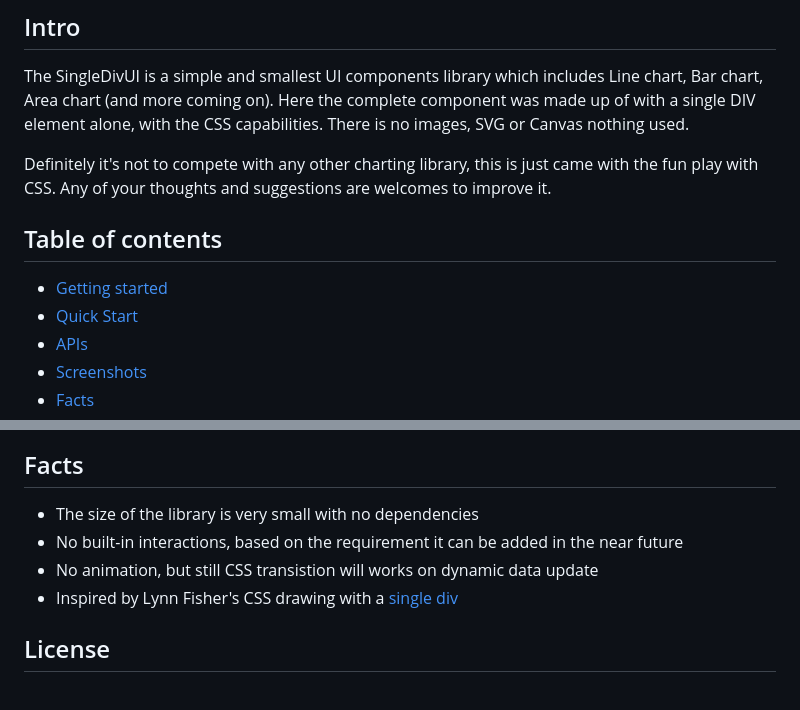
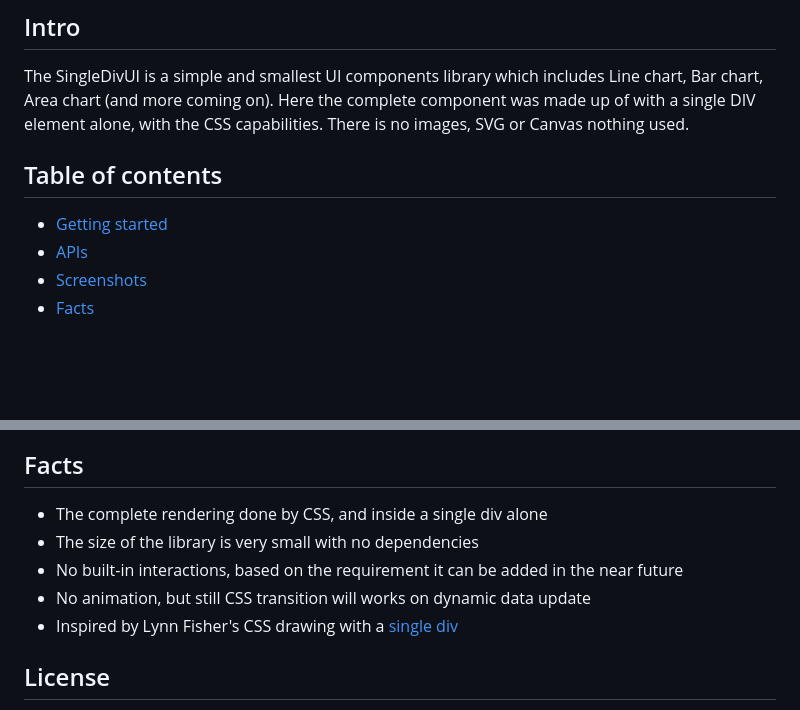
Before and after one commit to soundar24/SingleDivUI, a Markdown page: README.md, 2 parts joined by grey strips. Drawn GitHub-style; blank space fills up the shorter version.

```diff
--- a/README.md
+++ b/README.md
@@ -28,13 +28,10 @@
 ## Intro
 The SingleDivUI is a simple and smallest UI components library which includes Line chart, Bar chart, Area chart (and more coming on). Here the complete component was made up of with a single DIV element alone, with the CSS capabilities. There is no images, SVG or Canvas nothing used.
 
-Definitely it's not to compete with any other charting library, this is just came with the fun play with CSS. Any of your thoughts and suggestions are welcomes to improve it.
-
 <!-- toc -->
 ## Table of contents
 
 - [Getting started](#getting-started)
-- [Quick Start](#quick-start)
 - [APIs](#apis)
 - [Screenshots](#screenshots)
 - [Facts](#facts)
@@ -125,9 +122,10 @@ new Chart('#chart',  {
 ![singledivui - line chart, bar chart, area chart - customization](/assets/Screenshot-2.png)
 
 ## Facts
+- The complete rendering done by CSS, and inside a single div alone
 - The size of the library is very small with no dependencies
 - No built-in interactions, based on the requirement it can be added in the near future
-- No animation, but still CSS transistion will works on dynamic data update
+- No animation, but still CSS transition will works on dynamic data update
 - Inspired by Lynn Fisher's CSS drawing with a <a href="https://singlediv.com/">single div</a>
 
 ## License
```
